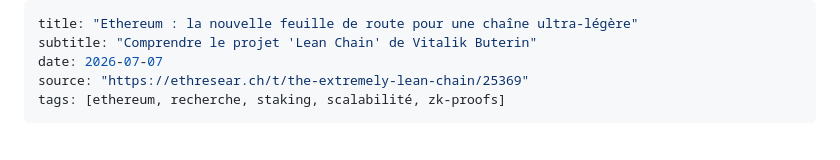
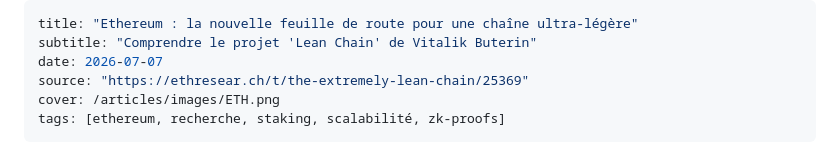
Before and after one commit to macairehugo01-glitch/hugz-terminal, a Markdown page: articles/2026-07-07-ETHMAJ.md, the part around the change. Drawn GitHub-style.

```diff
--- a/articles/2026-07-07-ETHMAJ.md
+++ b/articles/2026-07-07-ETHMAJ.md
@@ -3,6 +3,7 @@ title: "Ethereum : la nouvelle feuille de route pour une chaîne ultra-légère"
 subtitle: "Comprendre le projet 'Lean Chain' de Vitalik Buterin"
 date: 2026-07-07
 source: "https://ethresear.ch/t/the-extremely-lean-chain/25369"
+cover: /articles/images/ETH.png
 tags: [ethereum, recherche, staking, scalabilité, zk-proofs]
 ---
 
```
